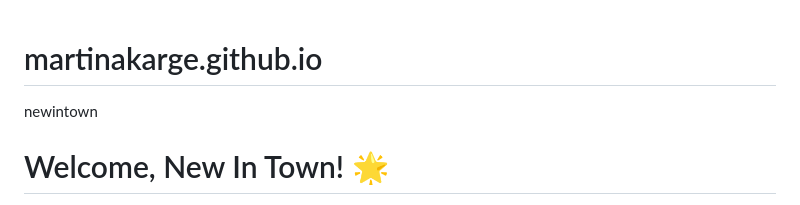
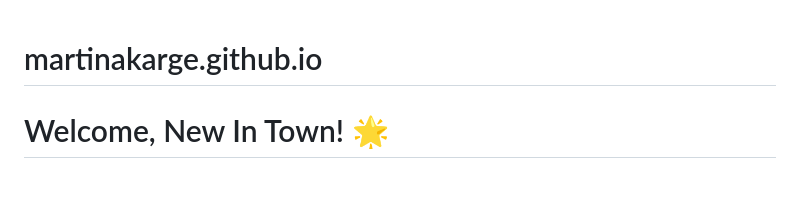
Before and after one commit to martinakarge/martinakarge.github.io, a Markdown page: README.md, the part around the change. GitHub-like rendering; blank space fills up the shorter version.

```diff
--- a/README.md
+++ b/README.md
@@ -1,5 +1,4 @@
 # martinakarge.github.io
-newintown
 <!DOCTYPE html>
 <html lang="en">
 <head>
```
